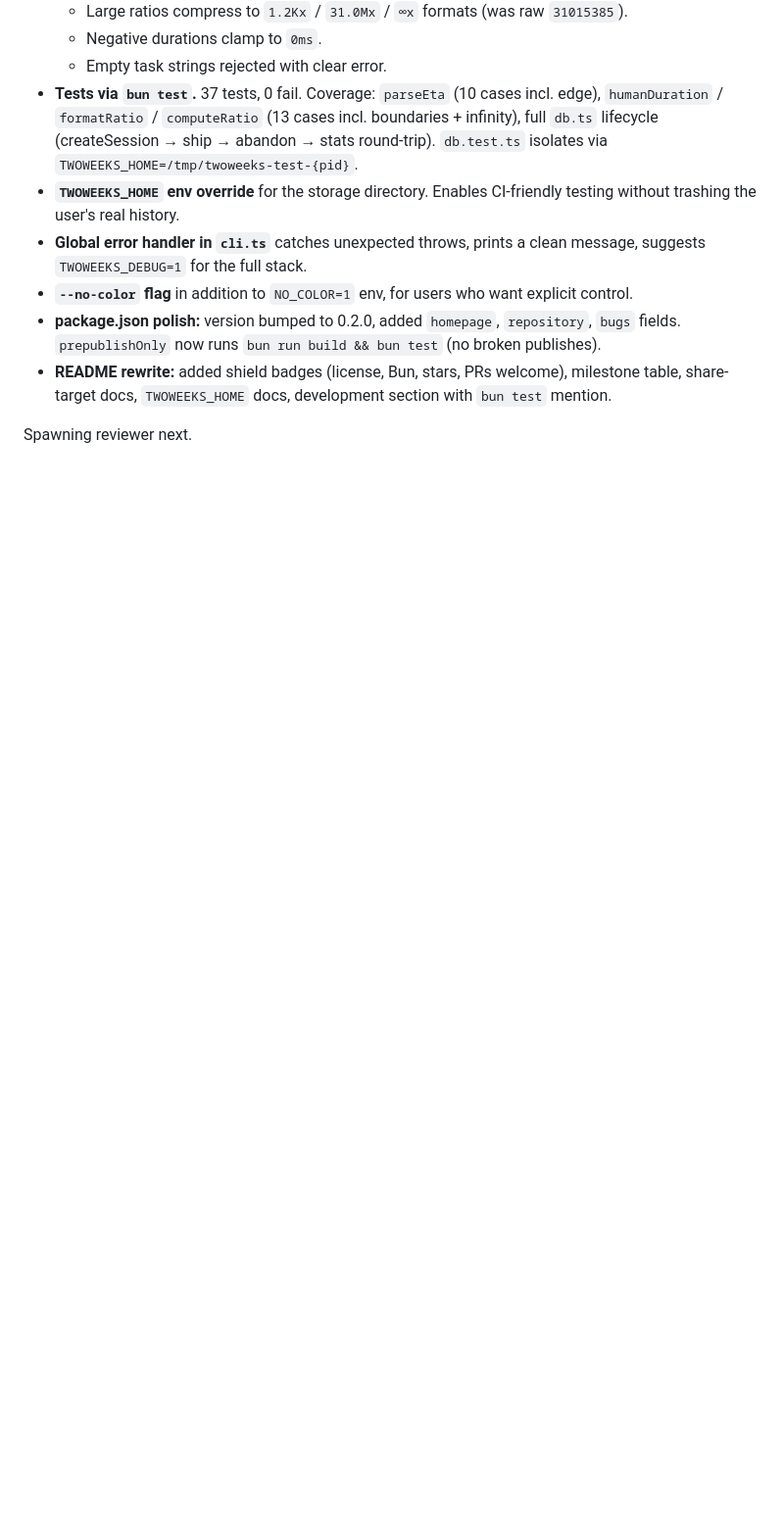
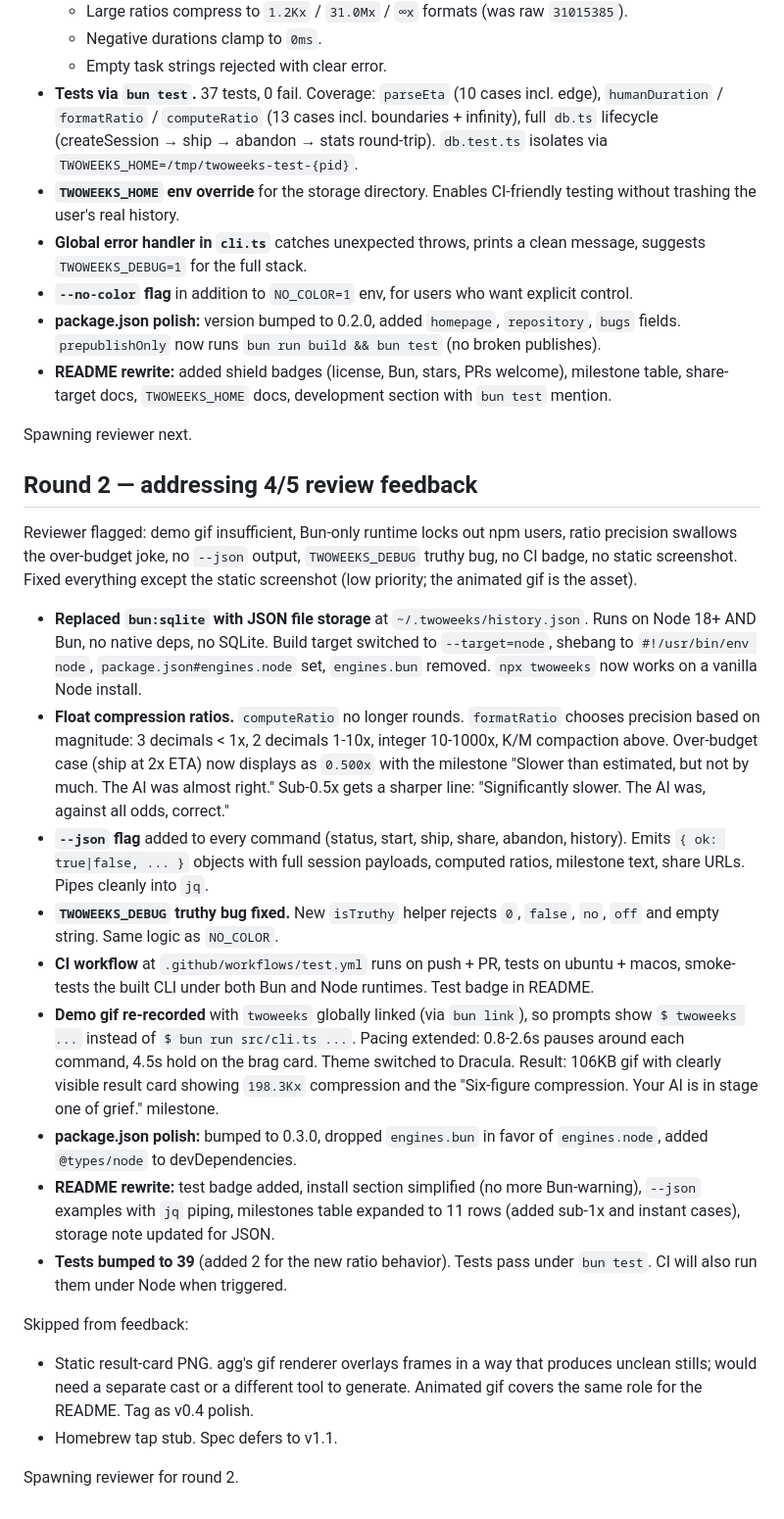
Before and after one commit to Meliwat/twoweeks, a Markdown page: AUTOPILOT_RUN.md, the part around the change. Shown: that part at 98% size. Rendered like a GitHub page; blank space fills up the shorter version.

```diff
--- a/AUTOPILOT_RUN.md
+++ b/AUTOPILOT_RUN.md
@@ -45,3 +45,23 @@ User asked for 5-star product. Iterating until a fresh subagent rates it 5/5. Ro
 - **README rewrite:** added shield badges (license, Bun, stars, PRs welcome), milestone table, share-target docs, `TWOWEEKS_HOME` docs, development section with `bun test` mention.
 
 Spawning reviewer next.
+
+## Round 2 — addressing 4/5 review feedback
+
+Reviewer flagged: demo gif insufficient, Bun-only runtime locks out npm users, ratio precision swallows the over-budget joke, no `--json` output, `TWOWEEKS_DEBUG` truthy bug, no CI badge, no static screenshot. Fixed everything except the static screenshot (low priority; the animated gif is the asset).
+
+- **Replaced `bun:sqlite` with JSON file storage** at `~/.twoweeks/history.json`. Runs on Node 18+ AND Bun, no native deps, no SQLite. Build target switched to `--target=node`, shebang to `#!/usr/bin/env node`, `package.json#engines.node` set, `engines.bun` removed. `npx twoweeks` now works on a vanilla Node install.
+- **Float compression ratios.** `computeRatio` no longer rounds. `formatRatio` chooses precision based on magnitude: 3 decimals < 1x, 2 decimals 1-10x, integer 10-1000x, K/M compaction above. Over-budget case (ship at 2x ETA) now displays as `0.500x` with the milestone "Slower than estimated, but not by much. The AI was almost right." Sub-0.5x gets a sharper line: "Significantly slower. The AI was, against all odds, correct."
+- **`--json` flag** added to every command (status, start, ship, share, abandon, history). Emits `{ ok: true|false, ... }` objects with full session payloads, computed ratios, milestone text, share URLs. Pipes cleanly into `jq`.
+- **`TWOWEEKS_DEBUG` truthy bug fixed.** New `isTruthy` helper rejects `0`, `false`, `no`, `off` and empty string. Same logic as `NO_COLOR`.
+- **CI workflow** at `.github/workflows/test.yml` runs on push + PR, tests on ubuntu + macos, smoke-tests the built CLI under both Bun and Node runtimes. Test badge in README.
+- **Demo gif re-recorded** with `twoweeks` globally linked (via `bun link`), so prompts show `$ twoweeks ...` instead of `$ bun run src/cli.ts ...`. Pacing extended: 0.8-2.6s pauses around each command, 4.5s hold on the brag card. Theme switched to Dracula. Result: 106KB gif with clearly visible result card showing `198.3Kx` compression and the "Six-figure compression. Your AI is in stage one of grief." milestone.
+- **package.json polish:** bumped to 0.3.0, dropped `engines.bun` in favor of `engines.node`, added `@types/node` to devDependencies.
+- **README rewrite:** test badge added, install section simplified (no more Bun-warning), `--json` examples with `jq` piping, milestones table expanded to 11 rows (added sub-1x and instant cases), storage note updated for JSON.
+- **Tests bumped to 39** (added 2 for the new ratio behavior). Tests pass under `bun test`. CI will also run them under Node when triggered.
+
+Skipped from feedback:
+- Static result-card PNG. agg's gif renderer overlays frames in a way that produces unclean stills; would need a separate cast or a different tool to generate. Animated gif covers the same role for the README. Tag as v0.4 polish.
+- Homebrew tap stub. Spec defers to v1.1.
+
+Spawning reviewer for round 2.
```
Also changed, not shown: README.md (+41 -34 lines), assets/demo.gif, 15 other files.
